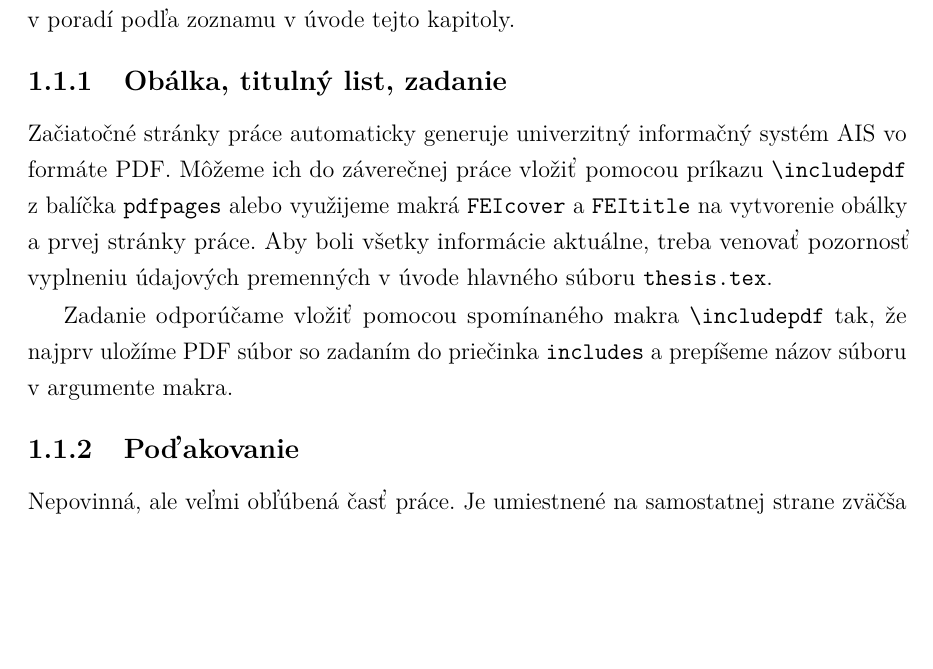
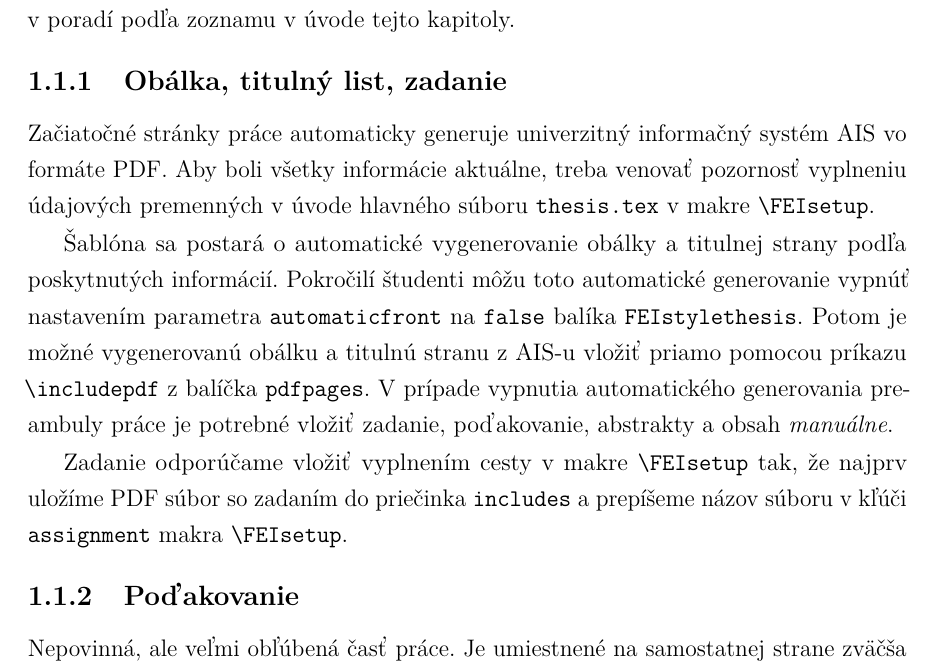
Before and after one commit to Kyslik/FEIStyle, a LaTeX thesis (thesis.tex, which reads FEIstylethesis.sty, includes/01_structure.tex): part of page 17 of 67, cut so that both start at the same text, the shorter picture padded with empty space. Compiled offline with pdfLaTeX; a LaTeX package or settings file that is missing is left out.

Commit message:
feat: new option automaticfront
This can disable automatic creation of front matter allowing advanced users to
typeset their own front matter.

```diff
--- a/FEIstylethesis.sty
+++ b/FEIstylethesis.sty
@@ -1,5 +1,13 @@
 \NeedsTeXFormat{LaTeX2e}
 \ProvidesClass{FEIstylethesis}[2026/07/14 v3.0.0 Thesis template - FEI STUBA]
+
+\RequirePackage{kvoptions}
+\SetupKeyvalOptions{
+  family=FEI,
+  prefix=FEI@
+}
+\DeclareBoolOption[true]{automaticfront}
+\ProcessKeyvalOptions*
 
 \RequirePackage{keyval}
 \RequirePackage{xstring}
@@ -213,6 +221,7 @@ giveninits=true]{biblatex}
       % Subject={\typPrace},
       Keywords={\FEIkeywords}
     }}
+  \ifFEI@automaticfront
     \AtBeginDocument{
       \FEIcover
       \FEItitlePage
@@ -234,7 +243,9 @@ giveninits=true]{biblatex}
           abstractEn in \string\FEIsetup. English version of abstract won't be typeset}}{
         \FEIabstractEn{\FEIabstractEnPath}}
       \FEItoc
+      % \tableofcontents
     }
+  \fi
 }
 
 % Localization
--- a/includes/01_structure.tex
+++ b/includes/01_structure.tex
@@ -48,17 +48,23 @@ Hlavným obsahom úvodnej časti sú formálne náležitosti práce a musia byť
 \subsection{Obálka, titulný list, zadanie}
 Začiatočné stránky práce automaticky generuje univerzitný
 informačný systém AIS vo formáte PDF.
-Môžeme ich do záverečnej práce vložiť pomocou príkazu \verb|\includepdf| z~balíčka \verb|pdfpages|
-alebo využijeme makrá \verb|FEIcover| a~\verb|FEItitle| na vytvorenie obálky a prvej
-stránky práce.
 Aby boli všetky informácie aktuálne,
 treba venovať pozornosť vyplneniu údajových
-premenných v~úvode hlavného súboru \verb|thesis.tex|.
+premenných v~úvode hlavného súboru \verb|thesis.tex| v makre \verb|\FEIsetup|.
 
-Zadanie odporúčame vložiť pomocou spomínaného makra
-\verb|\includepdf| tak, že najprv uložíme PDF súbor
+Šablóna sa postará o automatické vygenerovanie obálky a titulnej strany podľa
+poskytnutých informácií.
+Pokročilí študenti môžu toto automatické generovanie vypnúť nastavením
+parametra \verb|automaticfront| na \verb|false| balíka \verb|FEIstylethesis|.
+Potom je možné vygenerovanú obálku a titulnú stranu z AIS-u vložiť priamo
+pomocou príkazu \verb|\includepdf| z~balíčka \verb|pdfpages|.
+V prípade vypnutia automatického generovania preambuly práce je potrebné vložiť
+zadanie, poďakovanie, abstrakty a obsah \emph{manuálne}.
+
+Zadanie odporúčame vložiť vyplnením cesty v makre
+\verb|\FEIsetup| tak, že najprv uložíme PDF súbor
 so zadaním do priečinka \verb|includes| a prepíšeme
-názov súboru v argumente makra.
+názov súboru v~kľúči \verb|assignment| makra \verb|\FEIsetup|.
 
 \subsection{Poďakovanie}
 Nepovinná, ale veľmi obľúbená časť práce.
```
Lines whose indentation alone changed are shown as unchanged.
